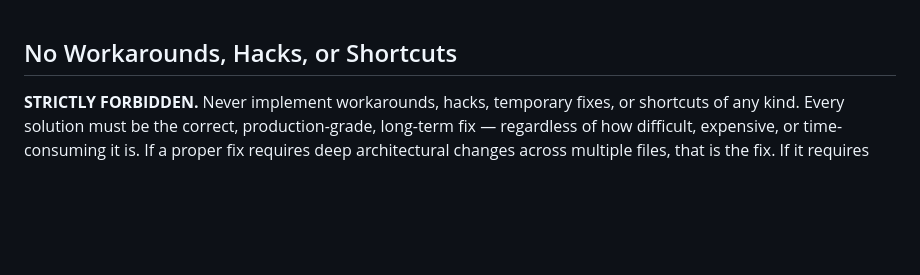
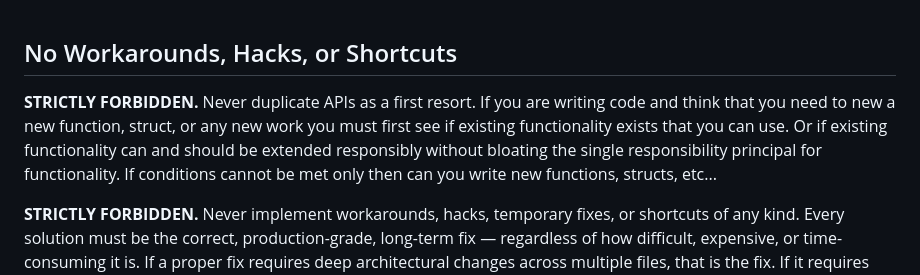
Before and after one commit to DockYard/zap, a Markdown page: CLAUDE.md, the part around the change. GitHub-like rendering; blank space fills up the shorter version.

Commit message:
docs: add "no duplicate APIs as a first resort" project rule
Before writing a new function/struct, first check whether existing
functionality can be used or responsibly extended (without bloating single
responsibility); only write new code when it cannot.

```diff
--- a/CLAUDE.md
+++ b/CLAUDE.md
@@ -1,4 +1,6 @@
 ## No Workarounds, Hacks, or Shortcuts
+
+**STRICTLY FORBIDDEN.** Never duplicate APIs as a first resort. If you are writing code and think that you need to new a new function, struct, or any new work you must first see if existing functionality exists that you can use. Or if existing functionality can and should be extended responsibly without bloating the single responsibility principal for functionality. If conditions cannot be met only then can you write new functions, structs, etc...
 
 **STRICTLY FORBIDDEN.** Never implement workarounds, hacks, temporary fixes, or shortcuts of any kind. Every solution must be the correct, production-grade, long-term fix — regardless of how difficult, expensive, or time-consuming it is. If a proper fix requires deep architectural changes across multiple files, that is the fix. If it requires changes to the Zig fork, make those changes. If it requires redesigning a data structure, redesign it. Cost and time are not concerns — correctness and quality are. Never choose expediency over correctness. Never paper over a root cause with a band-aid. If you find yourself writing a "temporary" fix, stop — find and implement the real solution.
 
```
